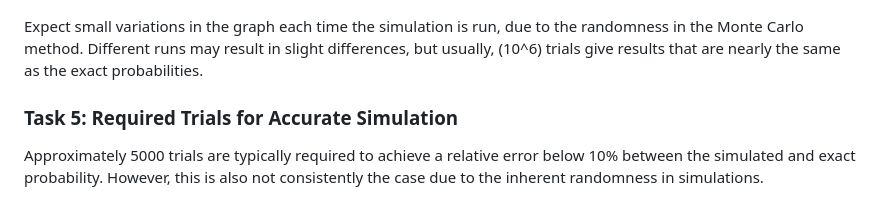
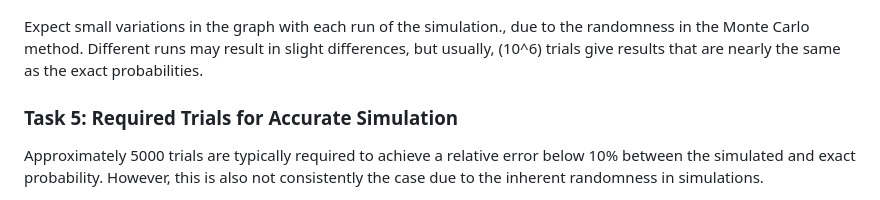
Before and after one commit to Abbasalubeid/IX1501, a Markdown page: platonic-solids/README.md, the part around the change. Rendered like a GitHub page.

Commit message:
Project explanation

```diff
--- a/platonic-solids/README.md
+++ b/platonic-solids/README.md
@@ -48,7 +48,7 @@ A simulation with 1000 trials gave a winning probability of about `0.0150`. This
 More trials generally mean more precise simulated probabilities, closer to actual values.
 ![Task 4 Probability with varying trials](task4.png)
 
-Expect small variations in the graph each time the simulation is run, due to the randomness in the Monte Carlo method. Different runs may result in slight differences, but usually, \(10^6\) trials give results that are nearly the same as the exact probabilities.
+Expect small variations in the graph with each run of the simulation., due to the randomness in the Monte Carlo method. Different runs may result in slight differences, but usually, \(10^6\) trials give results that are nearly the same as the exact probabilities.
 
 ### Task 5: Required Trials for Accurate Simulation
 Approximately 5000 trials are typically required to achieve a relative error below 10% between the simulated and exact probability. However, this is also not consistently the case due to the inherent randomness in simulations.
```
